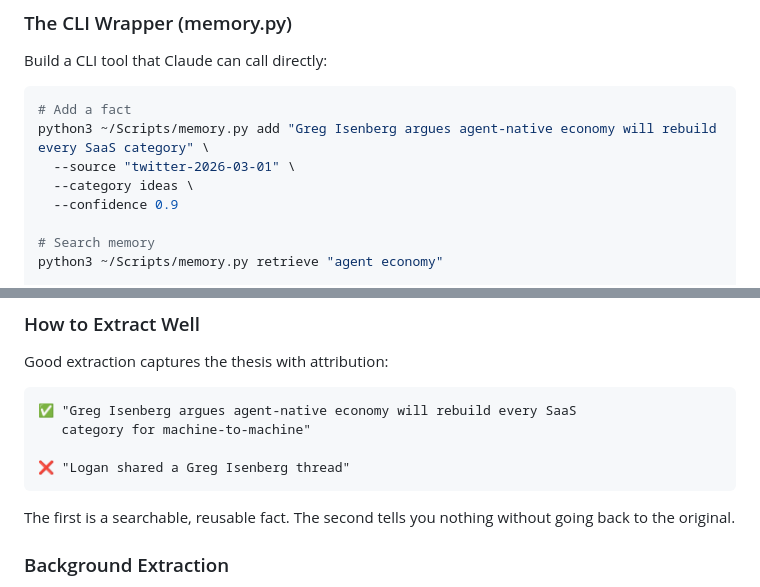
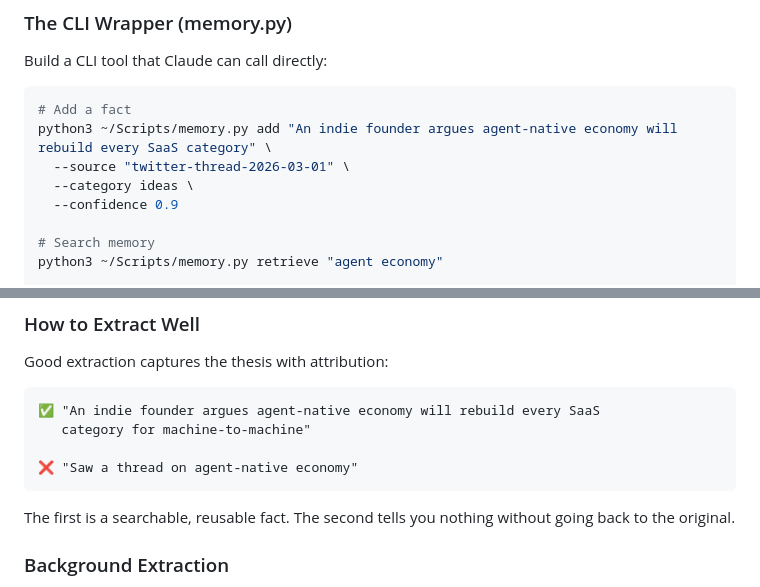
Before and after one commit to loganhc-09/claude-chief-of-staff, a Markdown page: memory-system.md, 2 parts joined by grey strips. GitHub-like rendering.

````diff
--- a/memory-system.md
+++ b/memory-system.md
@@ -84,8 +84,8 @@ Build a CLI tool that Claude can call directly:
 
 ```bash
 # Add a fact
-python3 ~/Scripts/memory.py add "Greg Isenberg argues agent-native economy will rebuild every SaaS category" \
-  --source "twitter-2026-03-01" \
+python3 ~/Scripts/memory.py add "An indie founder argues agent-native economy will rebuild every SaaS category" \
+  --source "twitter-thread-2026-03-01" \
   --category ideas \
   --confidence 0.9
 
@@ -132,10 +132,10 @@ When information arrives via messaging (iMessage, Discord, Telegram), extract fa
 Good extraction captures the thesis with attribution:
 
 ```
-✅ "Greg Isenberg argues agent-native economy will rebuild every SaaS
+✅ "An indie founder argues agent-native economy will rebuild every SaaS
    category for machine-to-machine"
 
-❌ "Logan shared a Greg Isenberg thread"
+❌ "Saw a thread on agent-native economy"
 ```
 
 The first is a searchable, reusable fact. The second tells you nothing without going back to the original.
````
Also changed, not shown: learning-loops.md (+5 -5 lines).
